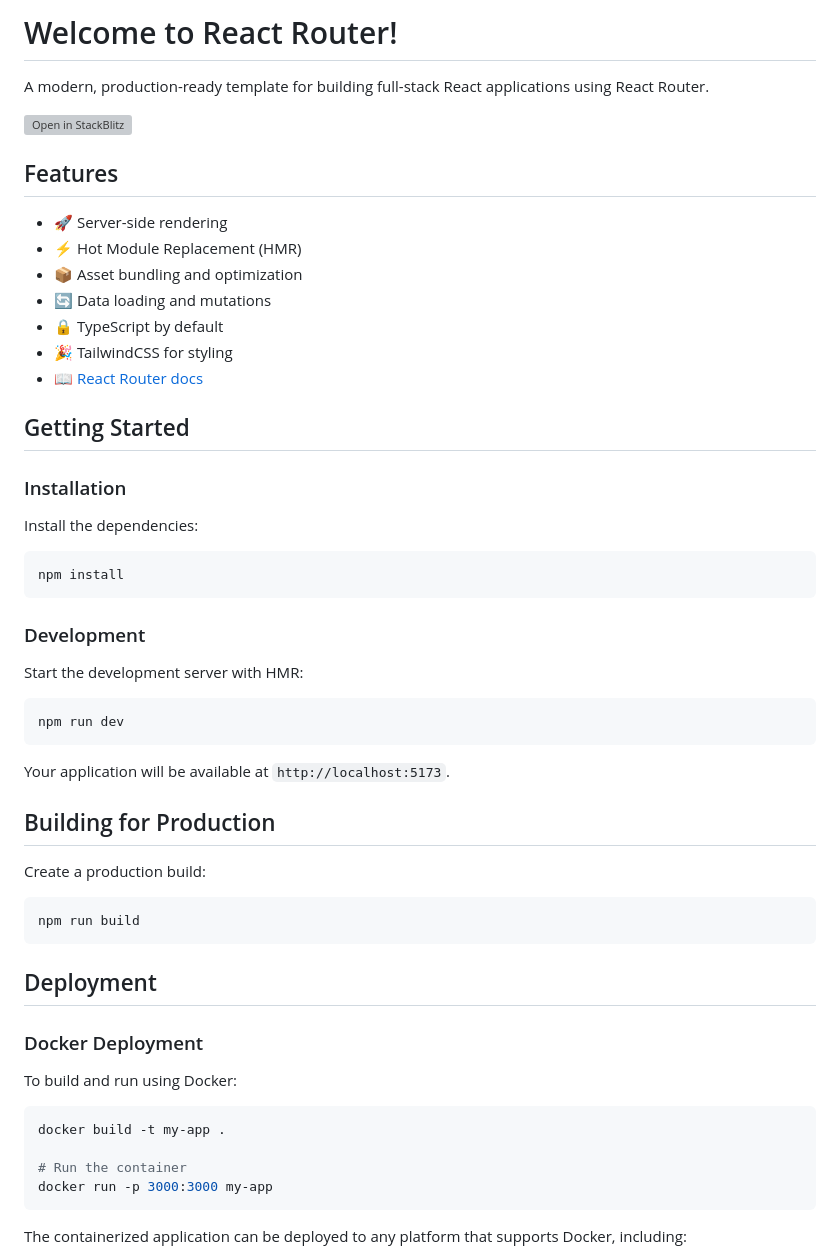
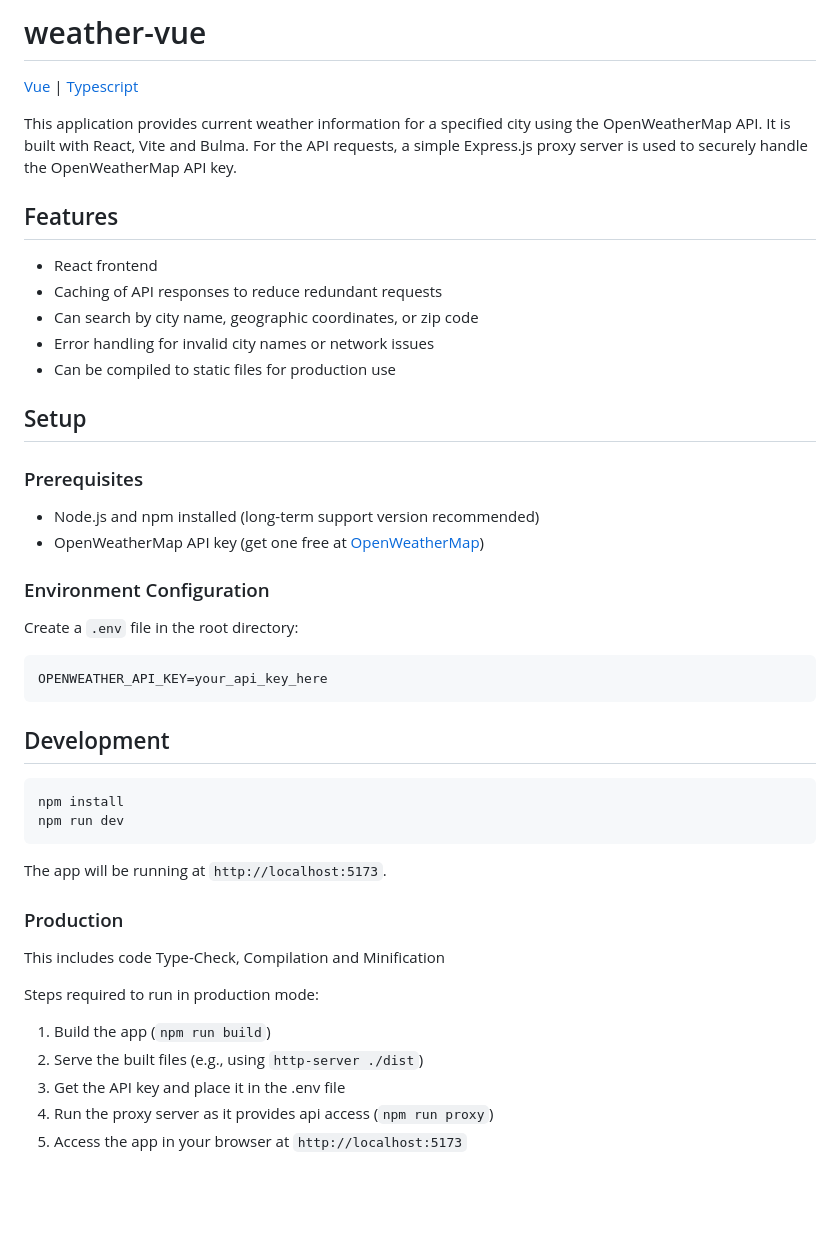
Before and after one commit to nojux-official/weather-vue, a Markdown page: README.md, the part around the change printed below. GitHub-like rendering; blank space fills up the shorter version; grey boxes are pictures that could not be loaded.

````diff
--- a/README.md
+++ b/README.md
@@ -1,59 +1,46 @@
-# Welcome to React Router!
+# weather-vue
 
-A modern, production-ready template for building full-stack React applications using React Router.
+[Vue](https://github.com/nojux-official/weather-vue/tree/main) | [Typescript](https://github.com/nojux-official/weather-vue/tree/typescript)
 
-[![Open in StackBlitz](https://developer.stackblitz.com/img/open_in_stackblitz.svg)](https://stackblitz.com/github/remix-run/react-router-templates/tree/main/default)
+This application provides current weather information for a specified city using the OpenWeatherMap API. It is built with React, Vite and Bulma.
+For the API requests, a simple Express.js proxy server is used to securely handle the OpenWeatherMap API key.
 
 ## Features
+ * React frontend
+ * Caching of API responses to reduce redundant requests
+ * Can search by city name, geographic coordinates, or zip code
+ * Error handling for invalid city names or network issues
+ * Can be compiled to static files for production use
 
-- 🚀 Server-side rendering
-- ⚡️ Hot Module Replacement (HMR)
-- 📦 Asset bundling and optimization
-- 🔄 Data loading and mutations
-- 🔒 TypeScript by default
-- 🎉 TailwindCSS for styling
-- 📖 [React Router docs](https://reactrouter.com/)
+## Setup
 
-## Getting Started
+### Prerequisites
+- Node.js and npm installed (long-term support version recommended)
+- OpenWeatherMap API key (get one free at [OpenWeatherMap](https://openweathermap.org/api))
 
-### Installation
-
-Install the dependencies:
-
-```bash
-npm install
+### Environment Configuration
+Create a `.env` file in the root directory:
+```
+OPENWEATHER_API_KEY=your_api_key_here
 ```
 
-### Development
+## Development
 
-Start the development server with HMR:
-
-```bash
+```sh
+npm install
 npm run dev
 ```
 
-Your application will be available at `http://localhost:5173`.
+The app will be running at `http://localhost:5173`.
 
-## Building for Production
+### Production
+This includes code Type-Check, Compilation and Minification
 
-Create a production build:
+Steps required to run in production mode:
+1. Build the app (`npm run build`)
+2. Serve the built files (e.g., using `http-server ./dist`)
+3. Get the API key and place it in the .env file
+4. Run the proxy server as it provides api access (`npm run proxy`)
+5. Access the app in your browser at `http://localhost:5173`
 
-```bash
-npm run build
-```
 
-## Deployment
-
-### Docker Deployment
-
-To build and run using Docker:
-
-```bash
-docker build -t my-app .
-
-# Run the container
-docker run -p 3000:3000 my-app
-```
-
-The containerized application can be deployed to any platform that supports Docker, including:
-
````
Also changed, not shown: other parts of README.md (+3 -28 lines), screenshots/screenshot1.png (added), screenshots/screenshot2.png (added).
